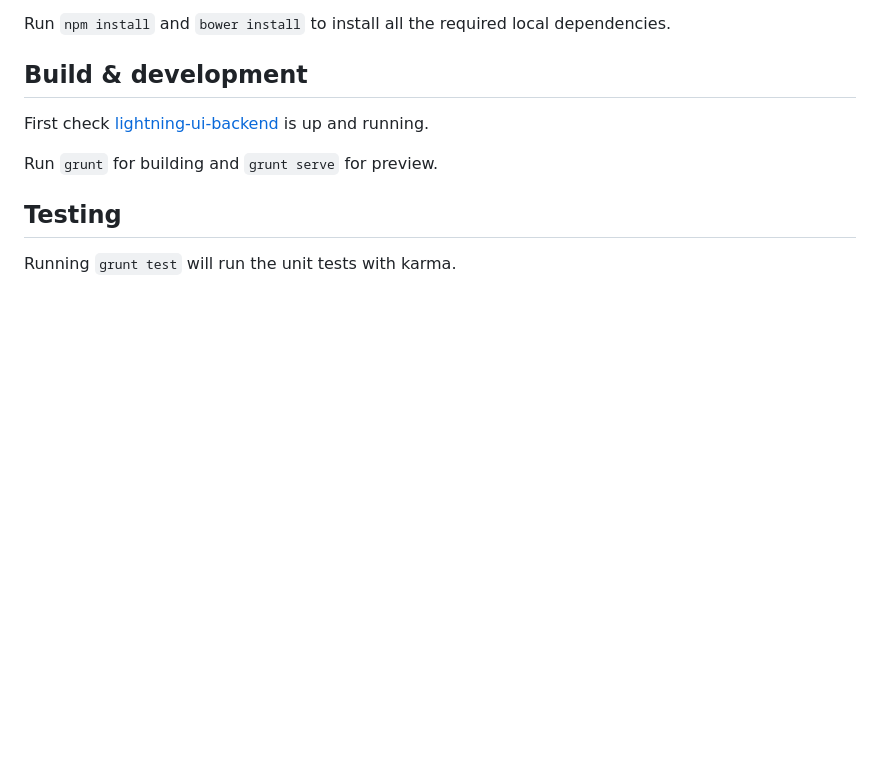
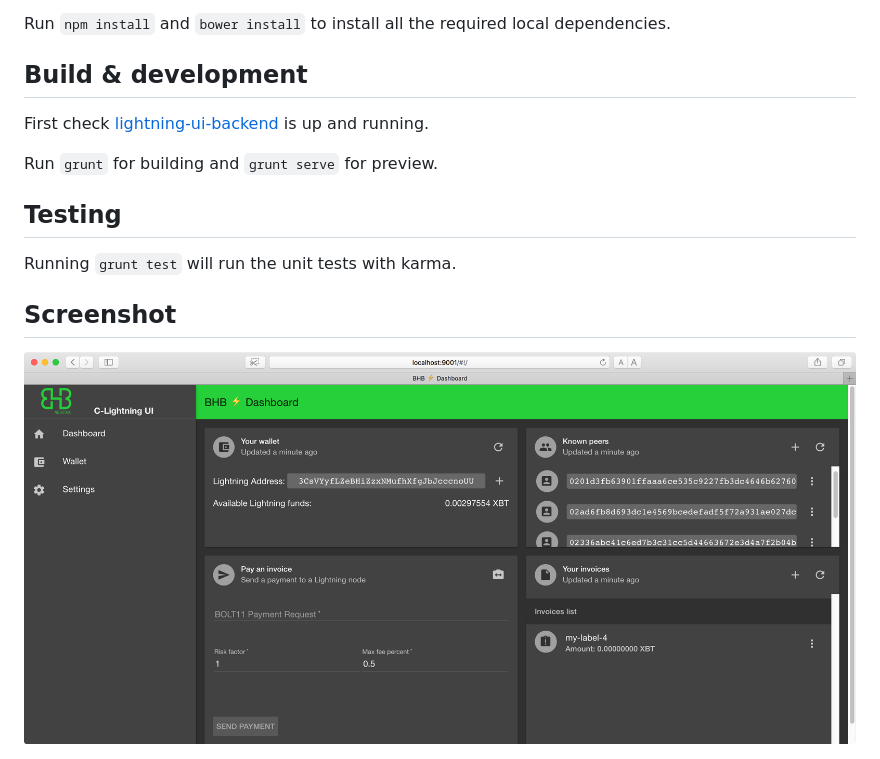
Before and after one commit to BHBNETWORK/lightning-ui-webapp, a Markdown page: README.md, the part around the change. GitHub-like rendering; pictures changed too: images/dashboard.png (added); blank space fills up the shorter version.

Commit message:
README: Screenshot

```diff
--- a/README.md
+++ b/README.md
@@ -22,3 +22,6 @@ Run `grunt` for building and `grunt serve` for preview.
 ## Testing
 
 Running `grunt test` will run the unit tests with karma.
+
+## Screenshot
+<img src='images/dashboard.png' alt='dashboard' style='width:800px'>
```
